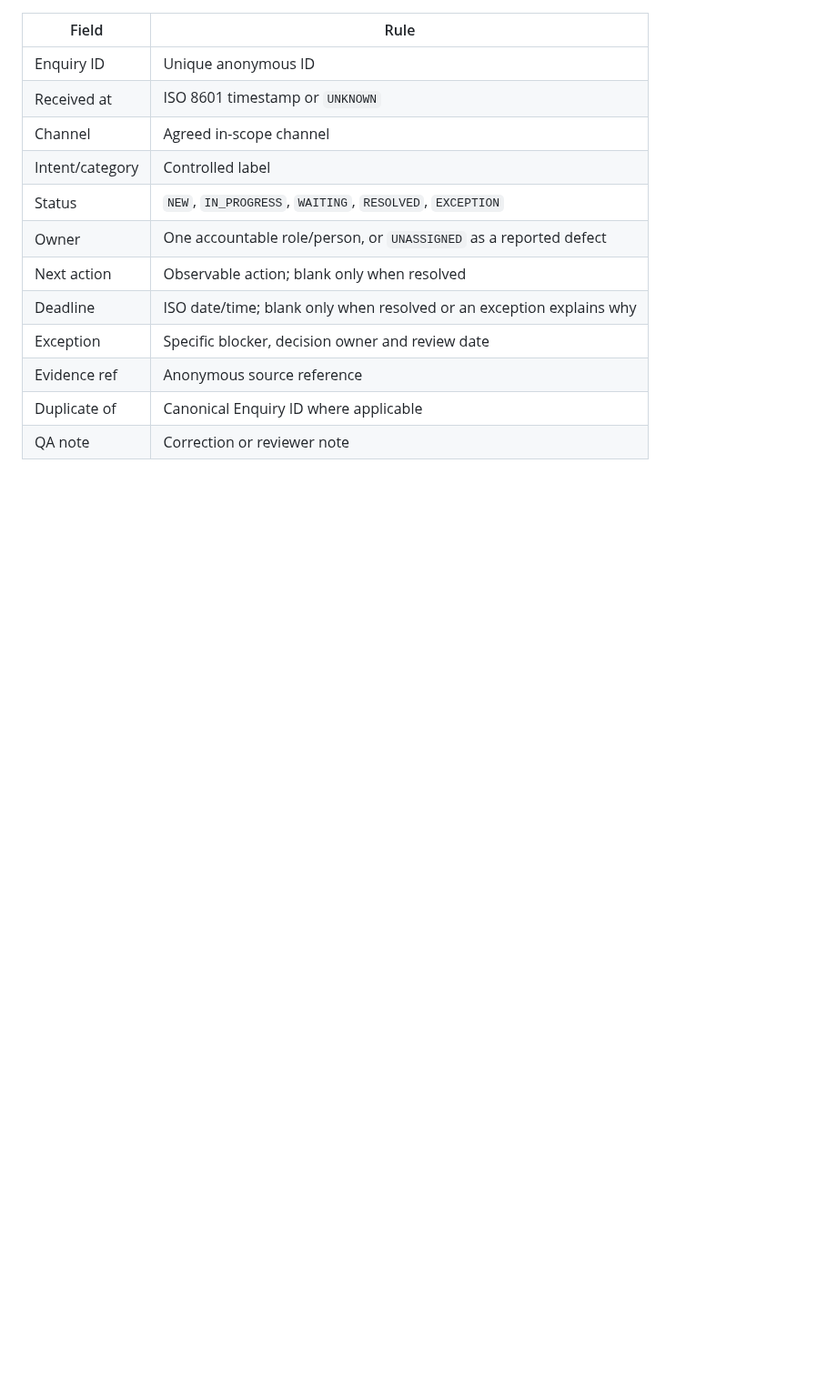
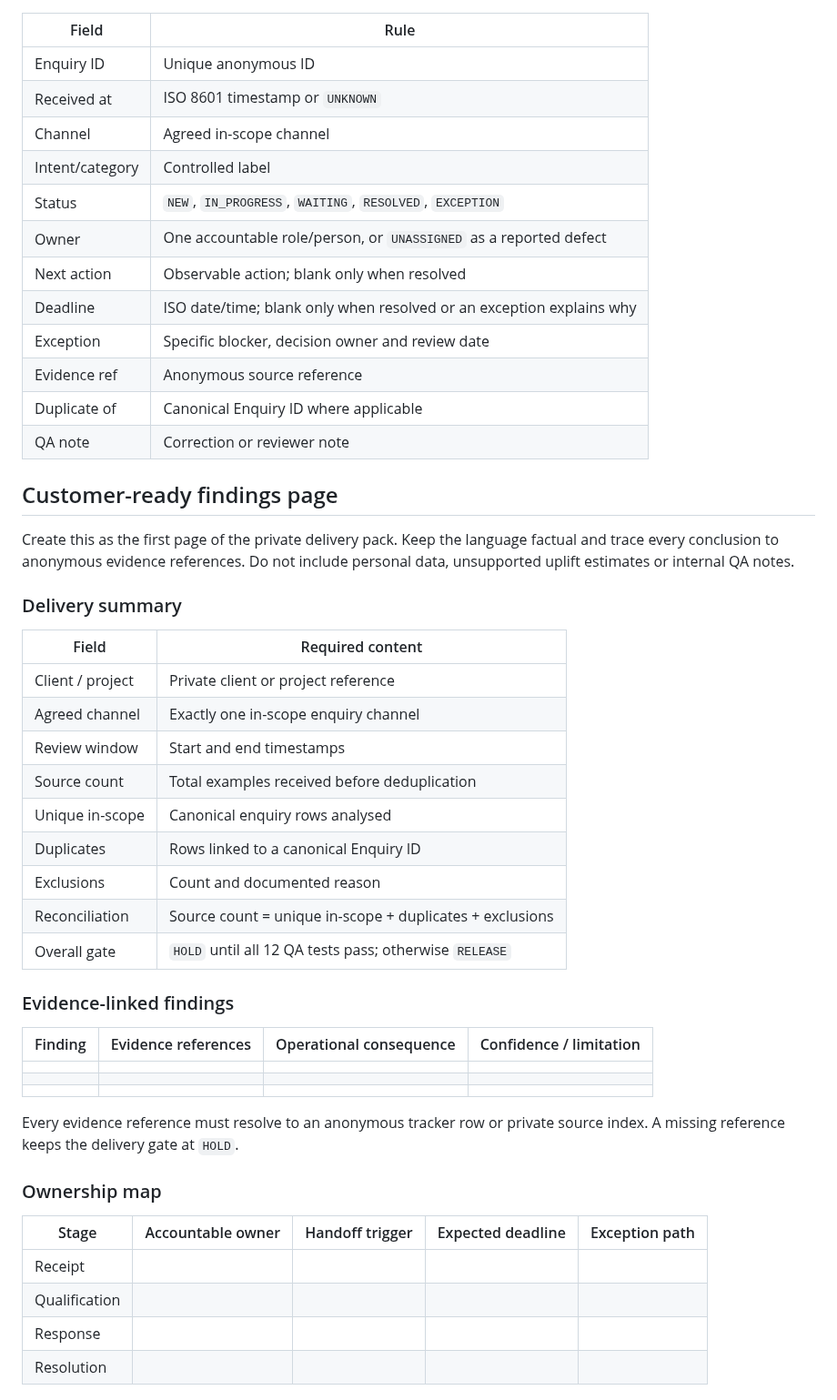
Before and after one commit to mikeyrnewton-pixel/newton-revenue-site, a Markdown page: ENQUIRY_DIAGNOSTIC_DELIVERY_QA.md, the part around one of its changes. Shown at 91% size. Drawn GitHub-style; blank space fills up the shorter version.

Commit message:
Add customer-ready diagnostic findings template

```diff
--- a/ENQUIRY_DIAGNOSTIC_DELIVERY_QA.md
+++ b/ENQUIRY_DIAGNOSTIC_DELIVERY_QA.md
@@ -61,3 +61,41 @@ Out of scope unless separately agreed: CRM implementation, automated messaging,
 | Evidence ref | Anonymous source reference |
 | Duplicate of | Canonical Enquiry ID where applicable |
 | QA note | Correction or reviewer note |
+
+## Customer-ready findings page
+
+Create this as the first page of the private delivery pack. Keep the language factual and trace every conclusion to anonymous evidence references. Do not include personal data, unsupported uplift estimates or internal QA notes.
+
+### Delivery summary
+
+| Field | Required content |
+| --- | --- |
+| Client / project | Private client or project reference |
+| Agreed channel | Exactly one in-scope enquiry channel |
+| Review window | Start and end timestamps |
+| Source count | Total examples received before deduplication |
+| Unique in-scope | Canonical enquiry rows analysed |
+| Duplicates | Rows linked to a canonical Enquiry ID |
+| Exclusions | Count and documented reason |
+| Reconciliation | Source count = unique in-scope + duplicates + exclusions |
+| Overall gate | `HOLD` until all 12 QA tests pass; otherwise `RELEASE` |
+
+### Evidence-linked findings
+
+| Finding | Evidence references | Operational consequence | Confidence / limitation |
+| --- | --- | --- | --- |
+|  |  |  |  |
+|  |  |  |  |
+|  |  |  |  |
+
+Every evidence reference must resolve to an anonymous tracker row or private source index. A missing reference keeps the delivery gate at `HOLD`.
+
+### Ownership map
+
+| Stage | Accountable owner | Handoff trigger | Expected deadline | Exception path |
+| --- | --- | --- | --- | --- |
+| Receipt |  |  |  |  |
+| Qualification |  |  |  |  |
+| Response |  |  |  |  |
+| Resolution |  |  |  |  |
+
```
Also changed, not shown: other parts of ENQUIRY_DIAGNOSTIC_DELIVERY_QA.md (+36 -0 lines).
